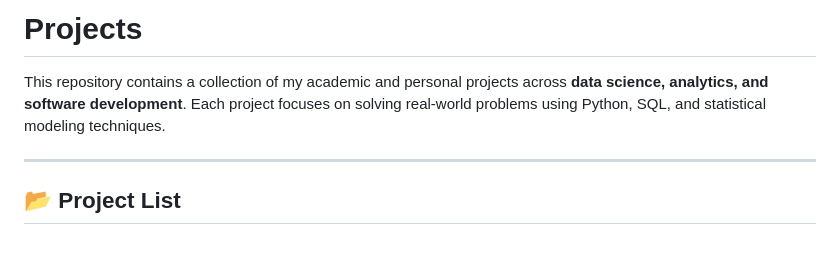
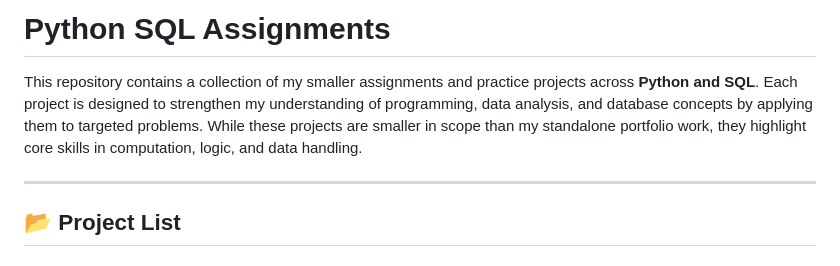
Before and after one commit to pranityadav19/CollegeProjects, a Markdown page: README.md, the part around the change. Rendered like a GitHub page.

```diff
--- a/README.md
+++ b/README.md
@@ -1,6 +1,6 @@
-# Projects
+# Python SQL Assignments
 
-This repository contains a collection of my academic and personal projects across **data science, analytics, and software development**. Each project focuses on solving real-world problems using Python, SQL, and statistical modeling techniques.
+This repository contains a collection of my smaller assignments and practice projects across **Python and SQL**. Each project is designed to strengthen my understanding of programming, data analysis, and database concepts by applying them to targeted problems. While these projects are smaller in scope than my standalone portfolio work, they highlight core skills in computation, logic, and data handling.
 
 ---
 
```
